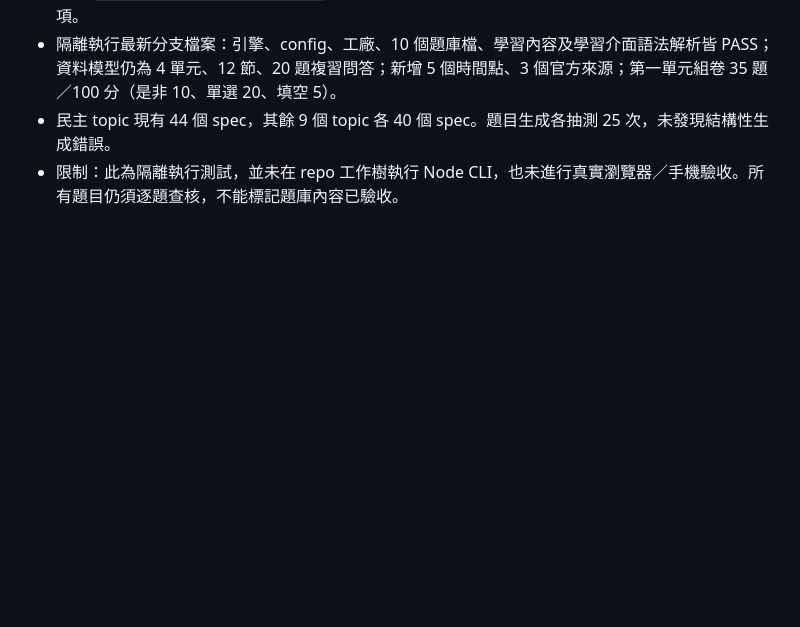
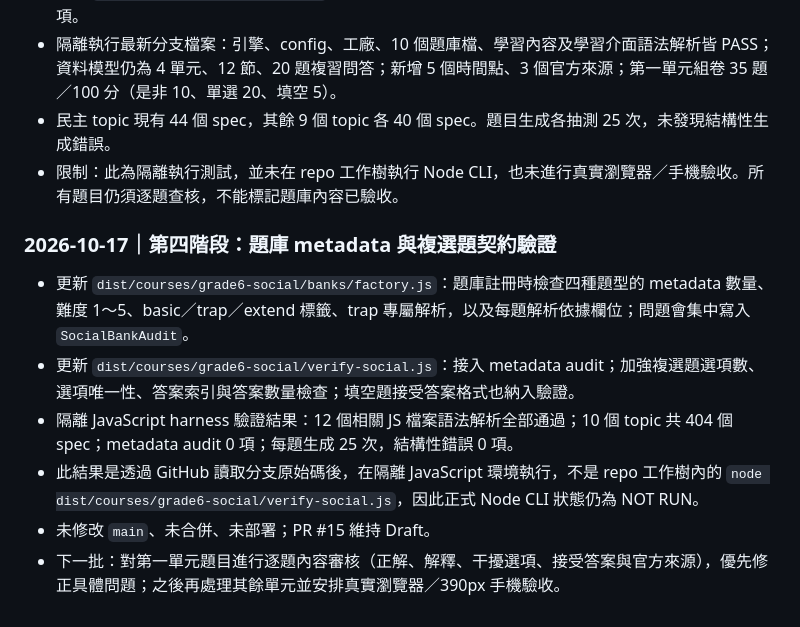
Before and after one commit to jikong0709/guangyan-learning-center-pwa, a Markdown page: 協作/工作日誌.md, the part around the change. Drawn GitHub-style; blank space fills up the shorter version.

Commit message:
docs(social): log fourth quality gate batch

```diff
--- a/協作/工作日誌.md
+++ b/協作/工作日誌.md
@@ -85,3 +85,13 @@
 - 隔離執行最新分支檔案：引擎、config、工廠、10 個題庫檔、學習內容及學習介面語法解析皆 PASS；資料模型仍為 4 單元、12 節、20 題複習問答；新增 5 個時間點、3 個官方來源；第一單元組卷 35 題／100 分（是非 10、單選 20、填空 5）。
 - 民主 topic 現有 44 個 spec，其餘 9 個 topic 各 40 個 spec。題目生成各抽測 25 次，未發現結構性生成錯誤。
 - 限制：此為隔離執行測試，並未在 repo 工作樹執行 Node CLI，也未進行真實瀏覽器／手機驗收。所有題目仍須逐題查核，不能標記題庫內容已驗收。
+
+
+### 2026-10-17｜第四階段：題庫 metadata 與複選題契約驗證
+
+- 更新 `dist/courses/grade6-social/banks/factory.js`：題庫註冊時檢查四種題型的 metadata 數量、難度 1～5、basic／trap／extend 標籤、trap 專屬解析，以及每題解析依據欄位；問題會集中寫入 `SocialBankAudit`。
+- 更新 `dist/courses/grade6-social/verify-social.js`：接入 metadata audit；加強複選題選項數、選項唯一性、答案索引與答案數量檢查；填空題接受答案格式也納入驗證。
+- 隔離 JavaScript harness 驗證結果：12 個相關 JS 檔案語法解析全部通過；10 個 topic 共 404 個 spec；metadata audit 0 項；每題生成 25 次，結構性錯誤 0 項。
+- 此結果是透過 GitHub 讀取分支原始碼後，在隔離 JavaScript 環境執行，不是 repo 工作樹內的 `node dist/courses/grade6-social/verify-social.js`，因此正式 Node CLI 狀態仍為 NOT RUN。
+- 未修改 `main`、未合併、未部署；PR #15 維持 Draft。
+- 下一批：對第一單元題目進行逐題內容審核（正解、解釋、干擾選項、接受答案與官方來源），優先修正具體問題；之後再處理其餘單元並安排真實瀏覽器／390px 手機驗收。
```
